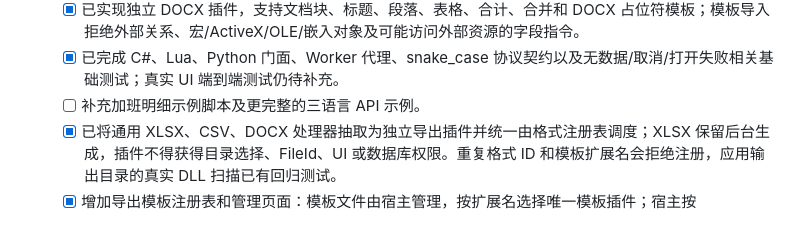
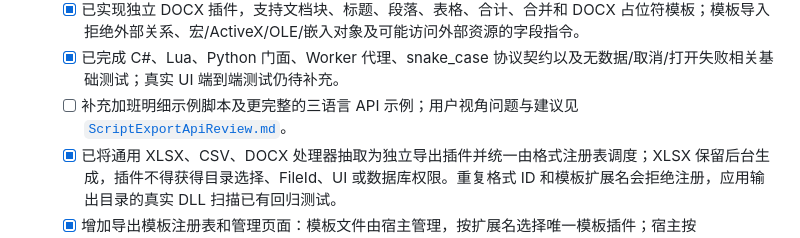
Before and after one commit to micro123/diary-app, a Markdown page: Docs/TODOS.md, the part around the change. Drawn GitHub-style.

```diff
--- a/Docs/TODOS.md
+++ b/Docs/TODOS.md
@@ -203,7 +203,7 @@ Jira 失败时核心工作记录仍可保存。
   - [x] 已实现独立 CSV 插件，固定 UTF-8 BOM/CRLF/RFC 4180，包含公式注入防护、合计计算和 CSV 文本模板；模板插值会重新按字段执行逗号、引号、换行转义和公式前缀防护。
   - [x] 已实现独立 DOCX 插件，支持文档块、标题、段落、表格、合计、合并和 DOCX 占位符模板；模板导入拒绝外部关系、宏/ActiveX/OLE/嵌入对象及可能访问外部资源的字段指令。
   - [x] 已完成 C#、Lua、Python 门面、Worker 代理、snake_case 协议契约以及无数据/取消/打开失败相关基础测试；真实 UI 端到端测试仍待补充。
-  - [ ] 补充加班明细示例脚本及更完整的三语言 API 示例。
+  - [ ] 补充加班明细示例脚本及更完整的三语言 API 示例；用户视角问题与建议见 [`ScriptExportApiReview.md`](ScriptExportApiReview.md)。
   - [x] 已将通用 XLSX、CSV、DOCX 处理器抽取为独立导出插件并统一由格式注册表调度；XLSX 保留后台生成，插件不得获得目录选择、FileId、UI 或数据库权限。重复格式 ID 和模板扩展名会拒绝注册，应用输出目录的真实 DLL 扫描已有回归测试。
   - [x] 增加导出模板注册表和管理页面：模板文件由宿主管理，按扩展名选择唯一模板插件；宿主按 `plugin_id.template_name` 生成并校验 `template_id`，插件负责模板校验、导出数据 schema 和渲染；模板限制为 20 MiB、最多 2048 个压缩包条目和 100 MiB 解压总量，OpenXML 模板统一拒绝外部关系、宏和嵌入对象；支持导入校验、启用/禁用、重新校验、版本查看和归档，脚本只通过 `exports.templates.list` 获取可用模板。
 
```
Also changed, not shown: Docs/ScriptExportApiReview.md (added, +260 -0 lines).
